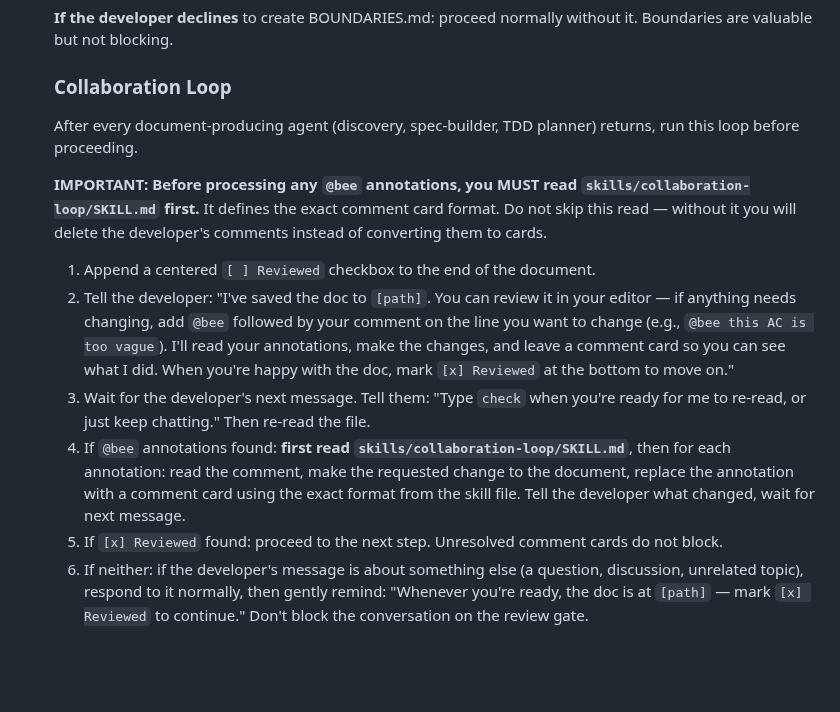
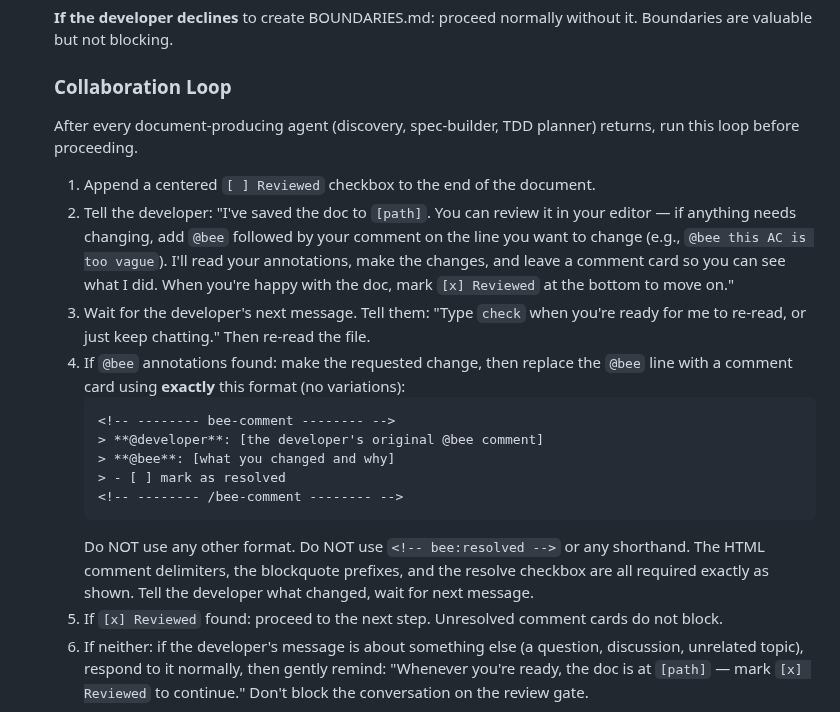
Before and after one commit to incubyte/claude-plugins, a Markdown page: bee/commands/build.md, the part around the change. Rendered like a GitHub page; blank space fills up the shorter version.

Commit message:
Inline comment card format in build.md collaboration loop
The previous fix (read the skill file first) didn't work — Bee read
it but still improvised its own format. Inlining the exact 5-line
comment card template directly in the instructions makes it impossible
to miss or reinterpret.

Co-Authored-By: Claude Opus 4.6 <noreply@anthropic.com>

````diff
--- a/bee/commands/build.md
+++ b/bee/commands/build.md
@@ -400,12 +400,18 @@ After triage and inline clarification, present your recommendation via AskUserQu
 
   After every document-producing agent (discovery, spec-builder, TDD planner) returns, run this loop before proceeding.
 
-  **IMPORTANT: Before processing any `@bee` annotations, you MUST read `skills/collaboration-loop/SKILL.md` first.** It defines the exact comment card format. Do not skip this read — without it you will delete the developer's comments instead of converting them to cards.
-
   1. Append a centered `[ ] Reviewed` checkbox to the end of the document.
   2. Tell the developer: "I've saved the doc to `[path]`. You can review it in your editor — if anything needs changing, add `@bee` followed by your comment on the line you want to change (e.g., `@bee this AC is too vague`). I'll read your annotations, make the changes, and leave a comment card so you can see what I did. When you're happy with the doc, mark `[x] Reviewed` at the bottom to move on."
   3. Wait for the developer's next message. Tell them: "Type `check` when you're ready for me to re-read, or just keep chatting." Then re-read the file.
-  4. If `@bee` annotations found: **first read `skills/collaboration-loop/SKILL.md`**, then for each annotation: read the comment, make the requested change to the document, replace the annotation with a comment card using the exact format from the skill file. Tell the developer what changed, wait for next message.
+  4. If `@bee` annotations found: make the requested change, then replace the `@bee` line with a comment card using **exactly** this format (no variations):
+     ```
+     <!-- -------- bee-comment -------- -->
+     > **@developer**: [the developer's original @bee comment]
+     > **@bee**: [what you changed and why]
+     > - [ ] mark as resolved
+     <!-- -------- /bee-comment -------- -->
+     ```
+     Do NOT use any other format. Do NOT use `<!-- bee:resolved -->` or any shorthand. The HTML comment delimiters, the blockquote prefixes, and the resolve checkbox are all required exactly as shown. Tell the developer what changed, wait for next message.
   5. If `[x] Reviewed` found: proceed to the next step. Unresolved comment cards do not block.
   6. If neither: if the developer's message is about something else (a question, discussion, unrelated topic), respond to it normally, then gently remind: "Whenever you're ready, the doc is at `[path]` — mark `[x] Reviewed` to continue." Don't block the conversation on the review gate.
 
````
